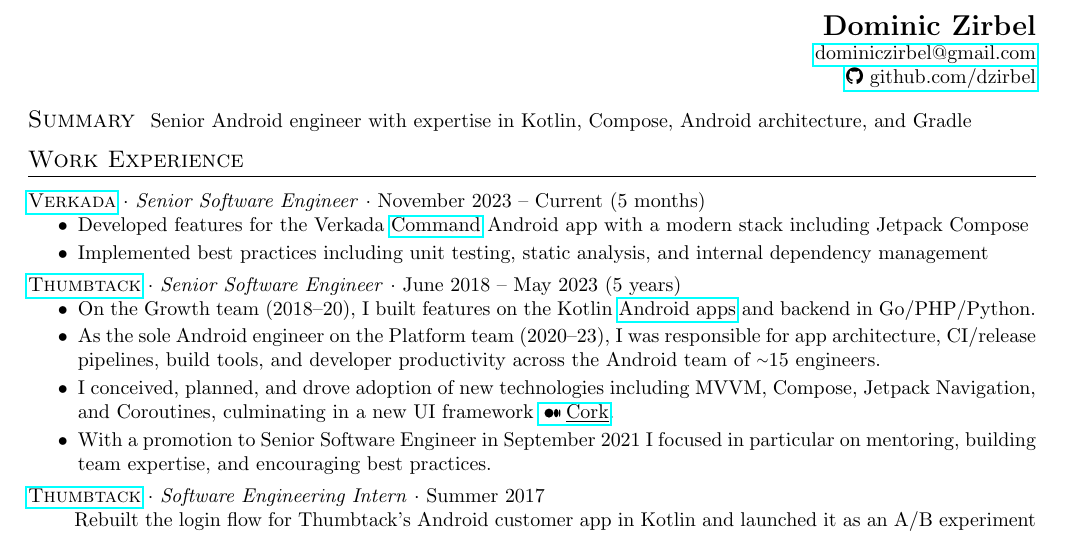
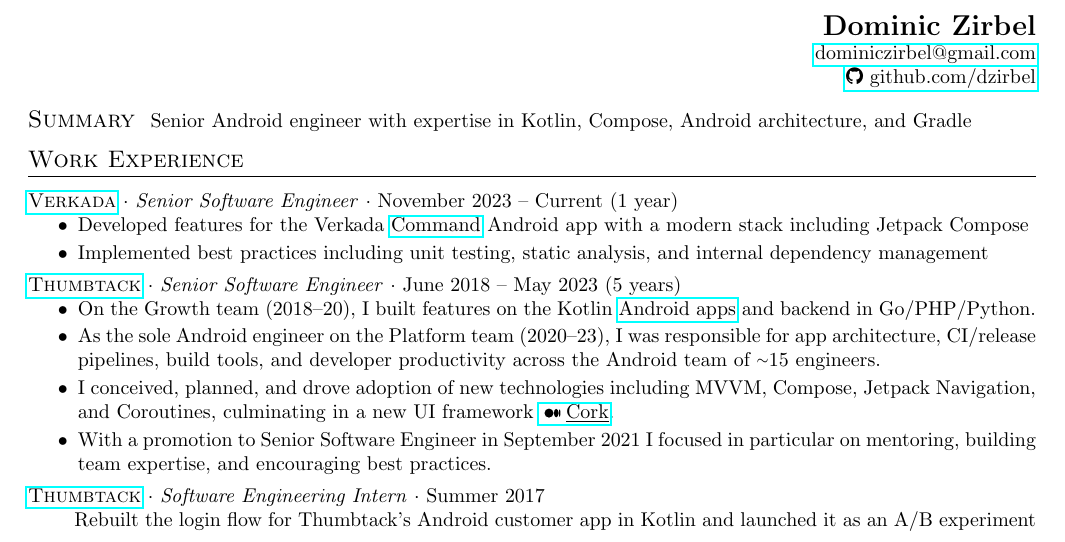
Before and after one commit to dzirbel/resume, a LaTeX CV (v2/resume.tex): part of the page, cut so that both start at the same text. Compiled offline with pdfLaTeX.

Commit message:
Update as of September 2024

```diff
--- a/v2/resume.tex
+++ b/v2/resume.tex
@@ -63,7 +63,7 @@
 %%%%%%%%%%%%%%%%%%
 \section{Work Experience}
 
-\href{https://www.verkada.com/about/}{\textsc{Verkada}} $\cdot$ \textit{Senior Software Engineer} $\cdot$ November 2023 -- Current (5 months)
+\href{https://www.verkada.com/about/}{\textsc{Verkada}} $\cdot$ \textit{Senior Software Engineer} $\cdot$ November 2023 -- Current (1 year)
 \begin{itemize}[itemsep=2pt, parsep=0pt, partopsep=0pt]
   \item Developed features for the Verkada \href{https://play.google.com/store/apps/details?id=com.verkada.android}{Command} Android app with a modern stack including Jetpack Compose
   \item Implemented best practices including unit testing, static analysis, and internal dependency management
```
Also changed, not shown: README.md, v2/resume.pdf.
